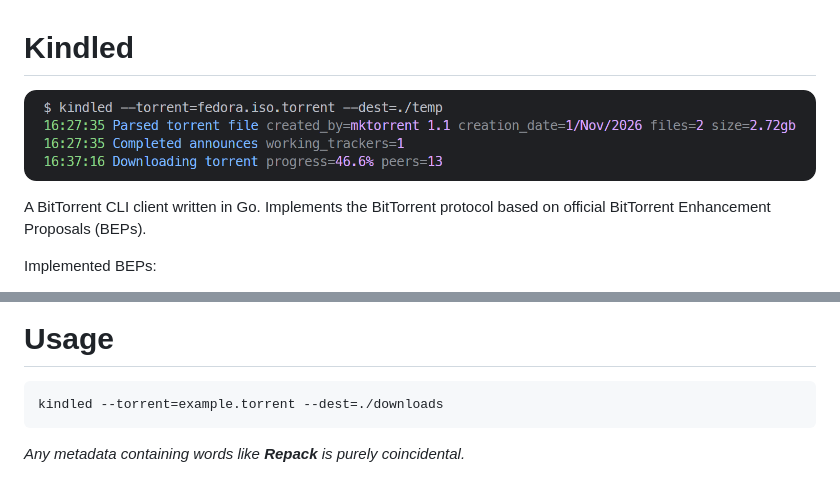
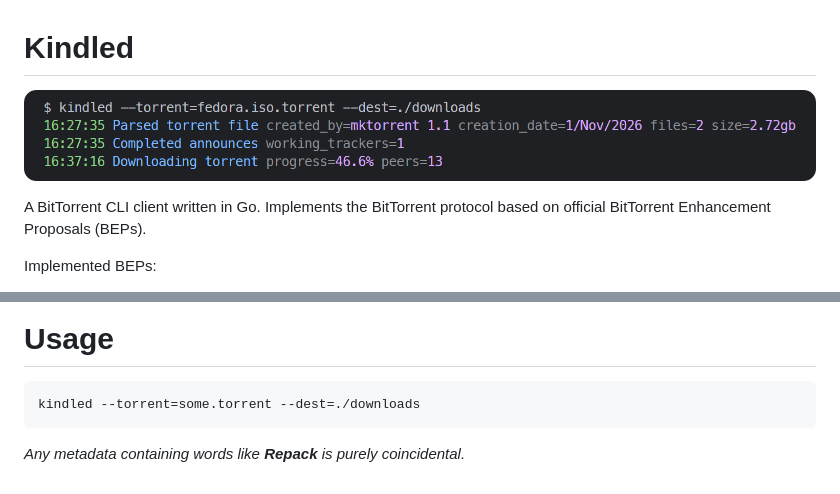
Before and after one commit to dev-yeva/kindled, a Markdown page: README.md, 2 parts joined by grey strips. GitHub-like rendering; pictures changed too: preview.png.

````diff
--- a/README.md
+++ b/README.md
@@ -44,7 +44,7 @@ go install ./kindled
 
 # Usage
 ```powershell
-kindled --torrent=example.torrent --dest=./downloads
+kindled --torrent=some.torrent --dest=./downloads
 ```
 
 
````
Also changed, not shown: 12 other files.
